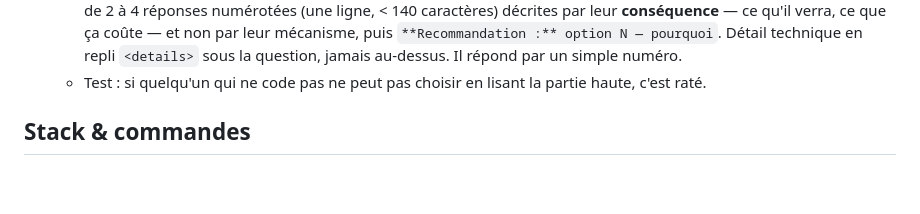
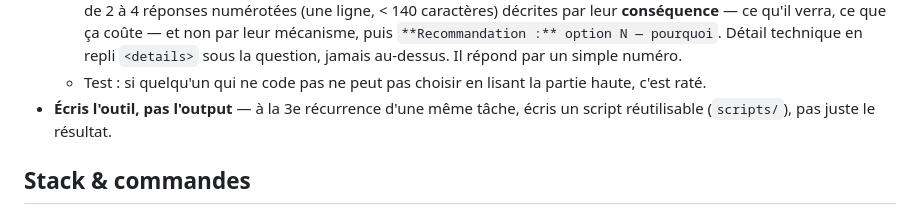
Before and after one commit to Thibaud888/game-haiku-various-paintings, a Markdown page: CLAUDE.md, the part around the change. Drawn GitHub-style; blank space fills up the shorter version.

Commit message:
chore: kit de flotte v1.6.0 (#24)
Skills de session du kit alignées (aucune).
CLAUDE.md : ajoutées : écris l'outil, pas l'output (ajout seul, le reste du fichier est intact).
Propagé par claude-ops/scripts/kit-propager.mjs.

Co-authored-by: Claude <noreply@anthropic.com>

```diff
--- a/CLAUDE.md
+++ b/CLAUDE.md
@@ -26,6 +26,8 @@
     leur mécanisme, puis `**Recommandation :** option N — pourquoi`. Détail technique en repli
     `<details>` sous la question, jamais au-dessus. Il répond par un simple numéro.
   - Test : si quelqu'un qui ne code pas ne peut pas choisir en lisant la partie haute, c'est raté.
+- **Écris l'outil, pas l'output** — à la 3e récurrence d'une même tâche, écris un script
+  réutilisable (`scripts/`), pas juste le résultat.
 
 ## Stack & commandes
 - Front : HTML/CSS/JS purs (`index.html`, `js/`, `styles.css`), images dans `images/`.
```
